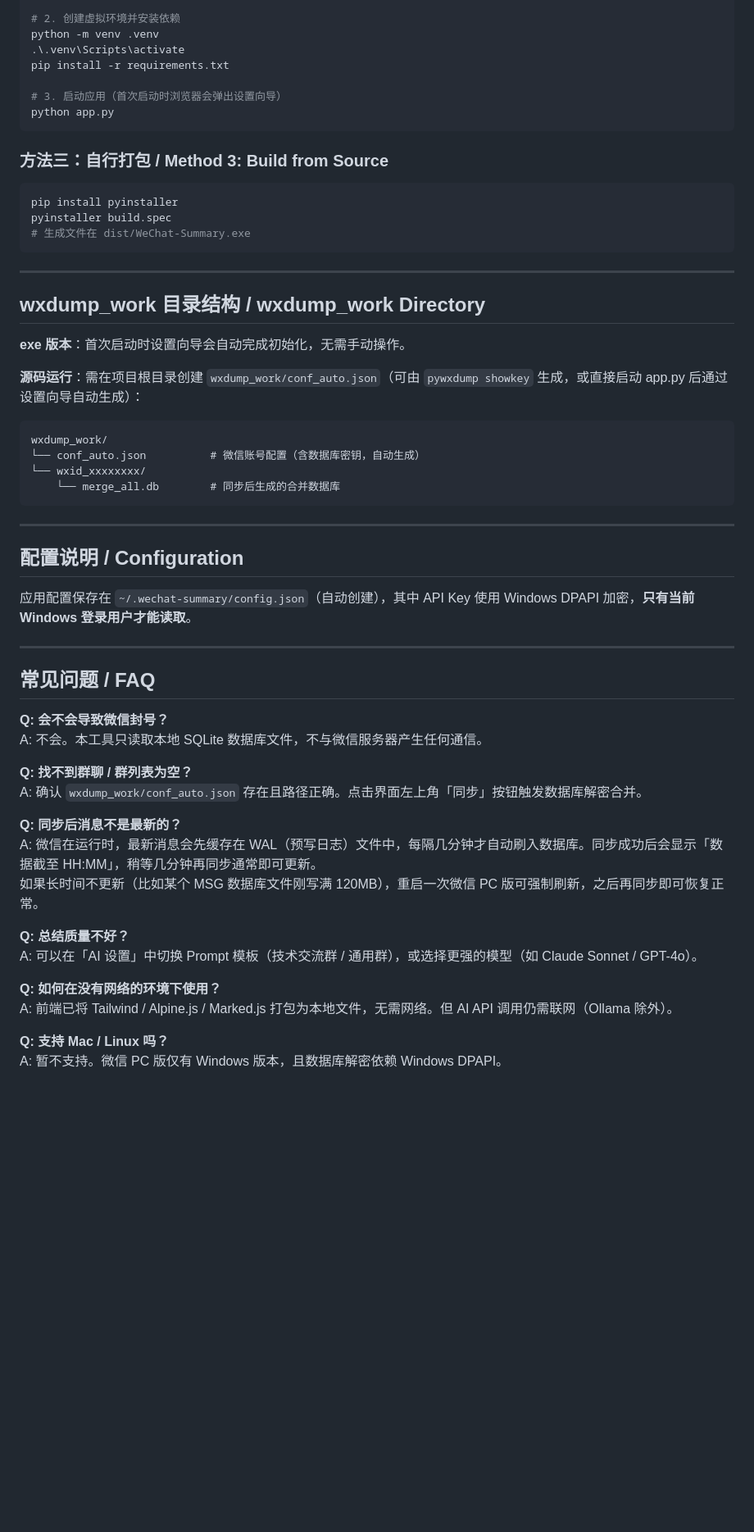
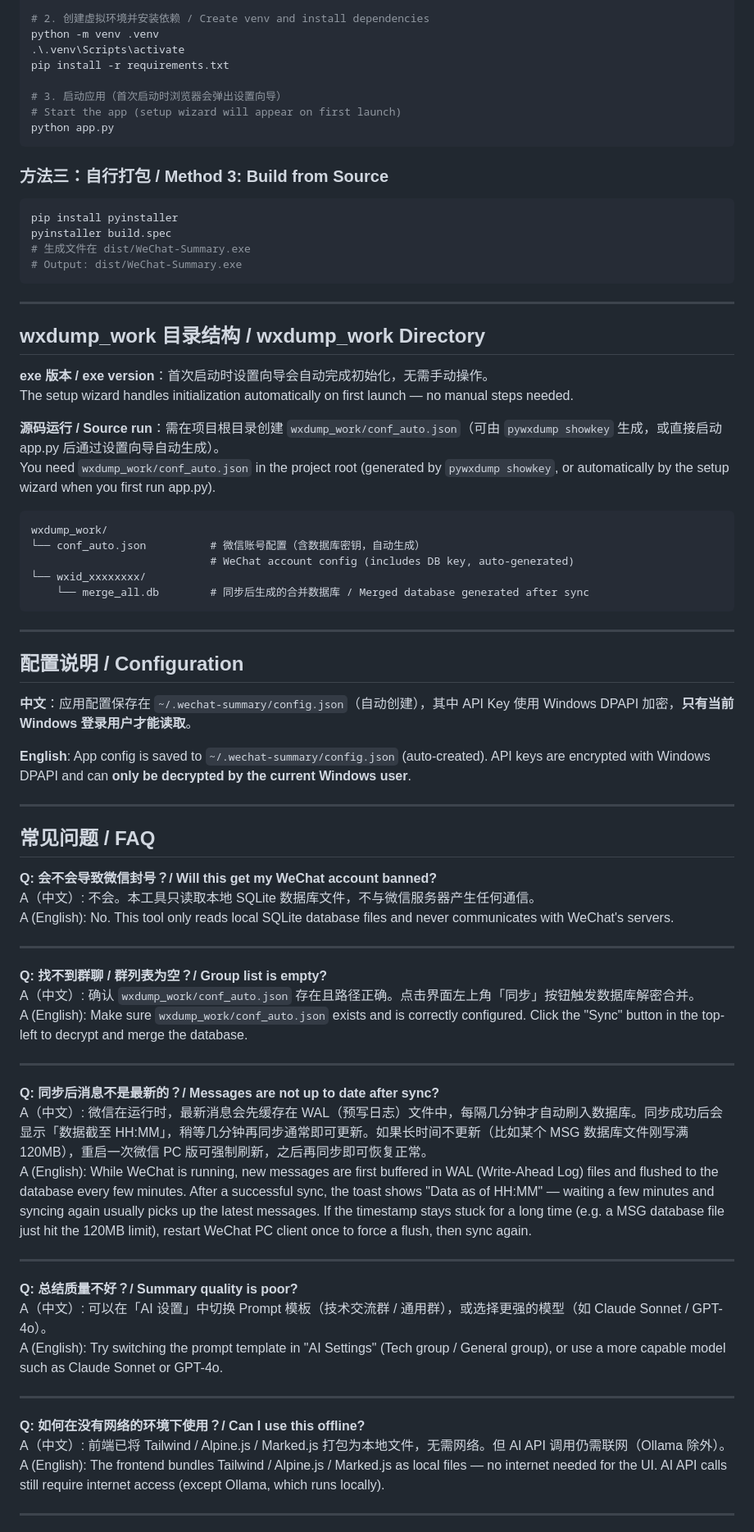
Before and after one commit to yanyan1115/win-wechat-summary, a Markdown page: README.md, the part around one of its changes. Shown at 82% size. GitHub-like rendering; blank space fills up the shorter version.

````diff
--- a/README.md
+++ b/README.md
@@ -77,12 +82,13 @@
 git clone https://github.com/yanyan1115/win-wechat-summary.git
 cd win-wechat-summary
 
-# 2. 创建虚拟环境并安装依赖
+# 2. 创建虚拟环境并安装依赖 / Create venv and install dependencies
 python -m venv .venv
 .\.venv\Scripts\activate
 pip install -r requirements.txt
 
 # 3. 启动应用（首次启动时浏览器会弹出设置向导）
+# Start the app (setup wizard will appear on first launch)
 python app.py
 ```
 
@@ -92,48 +98,66 @@ python app.py
 pip install pyinstaller
 pyinstaller build.spec
 # 生成文件在 dist/WeChat-Summary.exe
+# Output: dist/WeChat-Summary.exe
 ```
 
 ---
 
 ## wxdump_work 目录结构 / wxdump_work Directory
 
-**exe 版本**：首次启动时设置向导会自动完成初始化，无需手动操作。
+**exe 版本 / exe version**：首次启动时设置向导会自动完成初始化，无需手动操作。
+The setup wizard handles initialization automatically on first launch — no manual steps needed.
 
-**源码运行**：需在项目根目录创建 `wxdump_work/conf_auto.json`（可由 `pywxdump showkey` 生成，或直接启动 app.py 后通过设置向导自动生成）：
+**源码运行 / Source run**：需在项目根目录创建 `wxdump_work/conf_auto.json`（可由 `pywxdump showkey` 生成，或直接启动 app.py 后通过设置向导自动生成）。
+You need `wxdump_work/conf_auto.json` in the project root (generated by `pywxdump showkey`, or automatically by the setup wizard when you first run app.py).
 
 ```
 wxdump_work/
 └── conf_auto.json          # 微信账号配置（含数据库密钥，自动生成）
+                            # WeChat account config (includes DB key, auto-generated)
 └── wxid_xxxxxxxx/
-    └── merge_all.db        # 同步后生成的合并数据库
+    └── merge_all.db        # 同步后生成的合并数据库 / Merged database generated after sync
 ```
 
 ---
 
 ## 配置说明 / Configuration
 
-应用配置保存在 `~/.wechat-summary/config.json`（自动创建），其中 API Key 使用 Windows DPAPI 加密，**只有当前 Windows 登录用户才能读取**。
+**中文**：应用配置保存在 `~/.wechat-summary/config.json`（自动创建），其中 API Key 使用 Windows DPAPI 加密，**只有当前 Windows 登录用户才能读取**。
+
+**English**: App config is saved to `~/.wechat-summary/config.json` (auto-created). API keys are encrypted with Windows DPAPI and can **only be decrypted by the current Windows user**.
 
 ---
 
 ## 常见问题 / FAQ
 
-**Q: 会不会导致微信封号？**
-A: 不会。本工具只读取本地 SQLite 数据库文件，不与微信服务器产生任何通信。
+**Q: 会不会导致微信封号？/ Will this get my WeChat account banned?**
+A（中文）: 不会。本工具只读取本地 SQLite 数据库文件，不与微信服务器产生任何通信。
+A (English): No. This tool only reads local SQLite database files and never communicates with WeChat's servers.
 
-**Q: 找不到群聊 / 群列表为空？**
-A: 确认 `wxdump_work/conf_auto.json` 存在且路径正确。点击界面左上角「同步」按钮触发数据库解密合并。
+---
 
-**Q: 同步后消息不是最新的？**
-A: 微信在运行时，最新消息会先缓存在 WAL（预写日志）文件中，每隔几分钟才自动刷入数据库。同步成功后会显示「数据截至 HH:MM」，稍等几分钟再同步通常即可更新。
-如果长时间不更新（比如某个 MSG 数据库文件刚写满 120MB），重启一次微信 PC 版可强制刷新，之后再同步即可恢复正常。
+**Q: 找不到群聊 / 群列表为空？/ Group list is empty?**
+A（中文）: 确认 `wxdump_work/conf_auto.json` 存在且路径正确。点击界面左上角「同步」按钮触发数据库解密合并。
+A (English): Make sure `wxdump_work/conf_auto.json` exists and is correctly configured. Click the "Sync" button in the top-left to decrypt and merge the database.
 
-**Q: 总结质量不好？**
-A: 可以在「AI 设置」中切换 Prompt 模板（技术交流群 / 通用群），或选择更强的模型（如 Claude Sonnet / GPT-4o）。
+---
 
-**Q: 如何在没有网络的环境下使用？**
-A: 前端已将 Tailwind / Alpine.js / Marked.js 打包为本地文件，无需网络。但 AI API 调用仍需联网（Ollama 除外）。
+**Q: 同步后消息不是最新的？/ Messages are not up to date after sync?**
+A（中文）: 微信在运行时，最新消息会先缓存在 WAL（预写日志）文件中，每隔几分钟才自动刷入数据库。同步成功后会显示「数据截至 HH:MM」，稍等几分钟再同步通常即可更新。如果长时间不更新（比如某个 MSG 数据库文件刚写满 120MB），重启一次微信 PC 版可强制刷新，之后再同步即可恢复正常。
+A (English): While WeChat is running, new messages are first buffered in WAL (Write-Ahead Log) files and flushed to the database every few minutes. After a successful sync, the toast shows "Data as of HH:MM" — waiting a few minutes and syncing again usually picks up the latest messages. If the timestamp stays stuck for a long time (e.g. a MSG database file just hit the 120MB limit), restart WeChat PC client once to force a flush, then sync again.
 
-**Q: 支持 Mac / Linux 吗？**
-A: 暂不支持。微信 PC 版仅有 Windows 版本，且数据库解密依赖 Windows DPAPI。
+---
+
+**Q: 总结质量不好？/ Summary quality is poor?**
+A（中文）: 可以在「AI 设置」中切换 Prompt 模板（技术交流群 / 通用群），或选择更强的模型（如 Claude Sonnet / GPT-4o）。
+A (English): Try switching the prompt template in "AI Settings" (Tech group / General group), or use a more capable model such as Claude Sonnet or GPT-4o.
+
+---
+
+**Q: 如何在没有网络的环境下使用？/ Can I use this offline?**
+A（中文）: 前端已将 Tailwind / Alpine.js / Marked.js 打包为本地文件，无需网络。但 AI API 调用仍需联网（Ollama 除外）。
+A (English): The frontend bundles Tailwind / Alpine.js / Marked.js as local files — no internet needed for the UI. AI API calls still require internet access (except Ollama, which runs locally).
+
+---
+
````
Also changed, not shown: other parts of README.md (+50 -35 lines).
